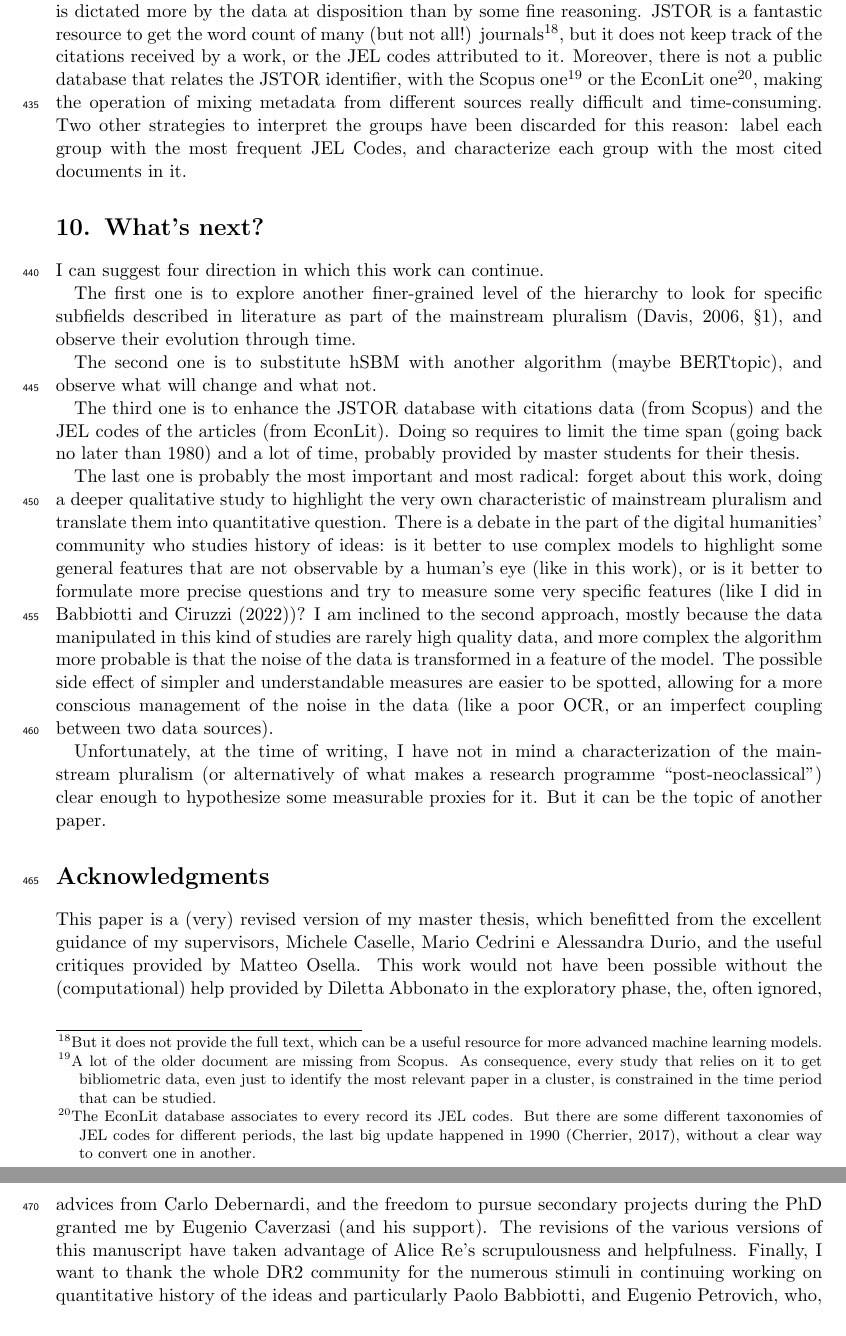
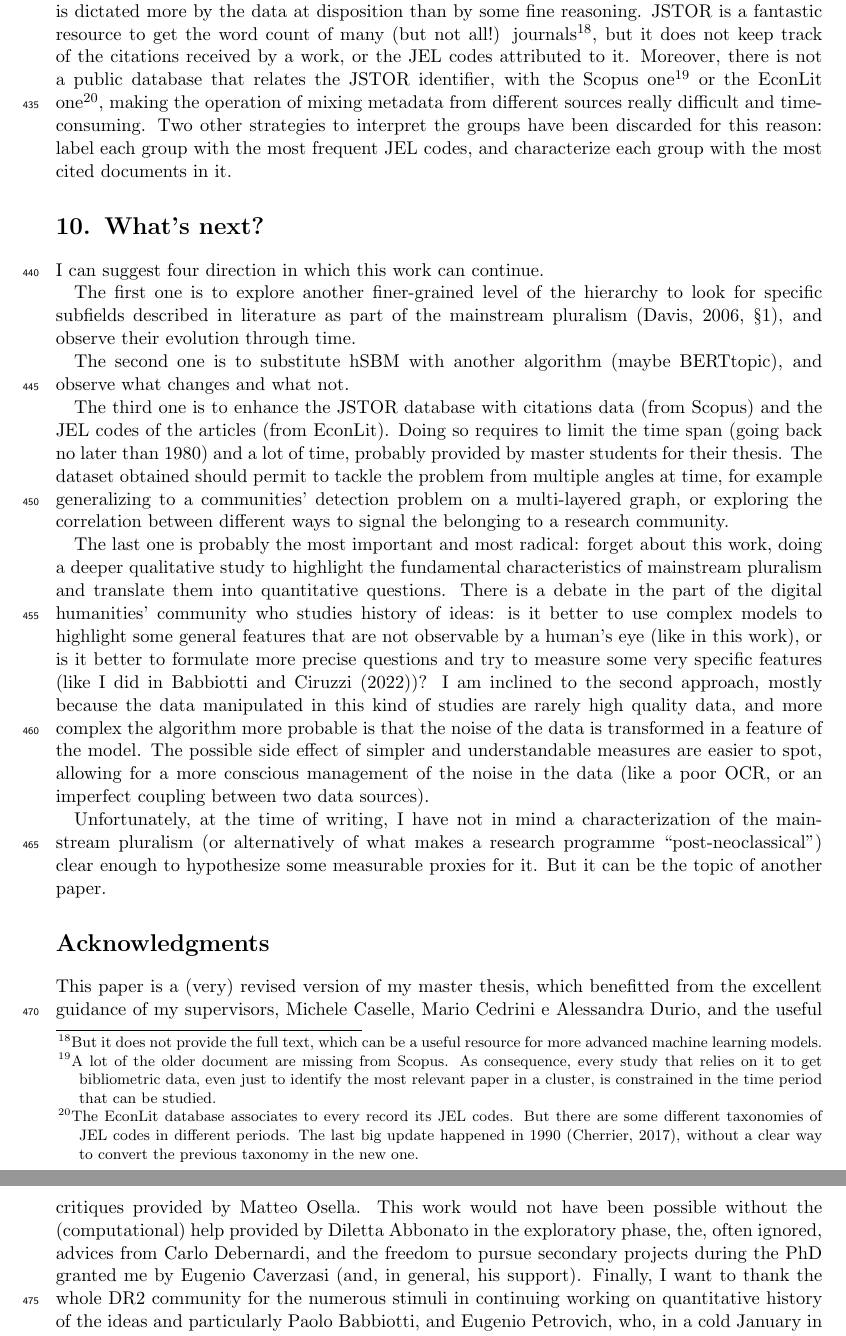
Before and after one commit to TnTo/mainstream, a LaTeX document (paper/mainstream.tex): two parts of pages 17 and 18 of 25, joined at a grey line, cut so that both start at the same text. Compiled offline with pdfLaTeX.

Commit message:
rev s9-10

```diff
--- a/paper/mainstream.tex
+++ b/paper/mainstream.tex
@@ -343,27 +343,28 @@ At very least, the exercise of interpreting the resulting model should be repeat
 
 Finally, the labels given to the topics and the groups are subjective, and the method chosen is dictated more by the data at disposition than by some fine reasoning.
-JSTOR is a fantastic resource to get the word count of many (but not all!) journals\footnote{But it does not provide the full text, which can be a useful resource for more advanced machine learning models.}, but it does not keep track of the citations received by a work, or the JEL codes attributed to it. Moreover, there is not a public database that relates the JSTOR identifier, with the Scopus one\footnote{A lot of the older document are missing from Scopus. As consequence, every study that relies on it to get bibliometric data, even just to identify the most relevant paper in a cluster, is constrained in the time period that can be studied.} or the EconLit one\footnote{The EconLit database associates to every record its JEL codes. But there are some different taxonomies of JEL codes for different periods, the last big update happened in 1990 \parencite{cherrier2017}, without a clear way to convert one in another.}, making the operation of mixing metadata from different sources really difficult and time-consuming.
-Two other strategies to interpret the groups have been discarded for this reason: label each group with the most frequent JEL Codes, and characterize each group with the most cited documents in it.
+JSTOR is a fantastic resource to get the word count of many (but not all!) journals\footnote{But it does not provide the full text, which can be a useful resource for more advanced machine learning models.}, but it does not keep track of the citations received by a work, or the JEL codes attributed to it. Moreover, there is not a public database that relates the JSTOR identifier, with the Scopus one\footnote{A lot of the older document are missing from Scopus. As consequence, every study that relies on it to get bibliometric data, even just to identify the most relevant paper in a cluster, is constrained in the time period that can be studied.} or the EconLit one\footnote{The EconLit database associates to every record its JEL codes. But there are some different taxonomies of JEL codes in different periods. The last big update happened in 1990 \parencite{cherrier2017}, without a clear way to convert the previous taxonomy in the new one.}, making the operation of mixing metadata from different sources really difficult and time-consuming.
+Two other strategies to interpret the groups have been discarded for this reason: label each group with the most frequent JEL codes, and characterize each group with the most cited documents in it.
 
 \section{What's next?}
 I can suggest four direction in which this work can continue.
 
 The first one is to explore another finer-grained level of the hierarchy to look for specific subfields described in literature as part of the mainstream pluralism \parencite[§1]{davis2006}, and observe their evolution through time.
 
-The second one is to substitute hSBM with another algorithm (maybe BERTtopic), and observe what will change and what not.
+The second one is to substitute hSBM with another algorithm (maybe BERTtopic), and observe what changes and what not.
 
 The third one is to enhance the JSTOR database with citations data (from Scopus) and the JEL codes of the articles (from EconLit). Doing so requires to limit the time span (going back no later than 1980) and a lot of time, probably provided by master students for their thesis.
+The dataset obtained should permit to tackle the problem from multiple angles at time, for example generalizing to a communities' detection problem on a multi-layered graph, or exploring the correlation between different ways to signal the belonging to a research community.
 
-The last one is probably the most important and most radical: forget about this work, doing a deeper qualitative study to highlight the very own characteristic of mainstream pluralism and translate them into quantitative question.
+The last one is probably the most important and most radical: forget about this work, doing a deeper qualitative study to highlight the fundamental characteristics of mainstream pluralism and translate them into quantitative questions.
 There is a debate in the part of the digital humanities' community who studies history of ideas: is it better to use complex models to highlight some general features that are not observable by a human's eye (like in this work), or is it better to formulate more precise questions and try to measure some very specific features (like I did in \textcite{babbiotti2022})?
-I am inclined to the second approach, mostly because the data manipulated in this kind of studies are rarely high quality data, and more complex the algorithm more probable is that the noise of the data is transformed in a feature of the model. The possible side effect of simpler and understandable measures are easier to be spotted, allowing for a more conscious management of the noise in the data (like a poor OCR, or an imperfect coupling between two data sources).
+I am inclined to the second approach, mostly because the data manipulated in this kind of studies are rarely high quality data, and more complex the algorithm more probable is that the noise of the data is transformed in a feature of the model. The possible side effect of simpler and understandable measures are easier to spot, allowing for a more conscious management of the noise in the data (like a poor OCR, or an imperfect coupling between two data sources).
 
 Unfortunately, at the time of writing, I have not in mind a characterization of the mainstream pluralism (or alternatively of what makes a research programme "post-neoclassical") clear enough to hypothesize some measurable proxies for it. But it can be the topic of another paper.
 
 \section*{Acknowledgments}
 This paper is a (very) revised version of my master thesis, which benefitted from the excellent guidance of my supervisors, Michele Caselle, Mario Cedrini e Alessandra Durio, and the useful critiques provided by Matteo Osella.
-This work would not have been possible without the (computational) help provided by Diletta Abbonato in the exploratory phase, the, often ignored, advices from Carlo Debernardi, and the freedom to pursue secondary projects during the PhD granted me by Eugenio Caverzasi (and his support).
-The revisions of the various versions of this manuscript have taken advantage of Alice Re's scrupulousness and helpfulness.
+This work would not have been possible without the (computational) help provided by Diletta Abbonato in the exploratory phase, the, often ignored, advices from Carlo Debernardi, and the freedom to pursue secondary projects during the PhD granted me by Eugenio Caverzasi (and, in general, his support).
+%The revisions of the various versions of this manuscript have taken advantage of Alice Re's scrupulousness and helpfulness.
 Finally, I want to thank the whole DR2 community for the numerous stimuli in continuing working on quantitative history of the ideas and particularly Paolo Babbiotti, and Eugenio Petrovich, who, in a cold January in Rome, taught me how to write an Acknowledgments section.
 
 \clearpage
```
Also changed, not shown: paper/mainstream.pdf, paper/mainstream.tex (12 more changed lines).
